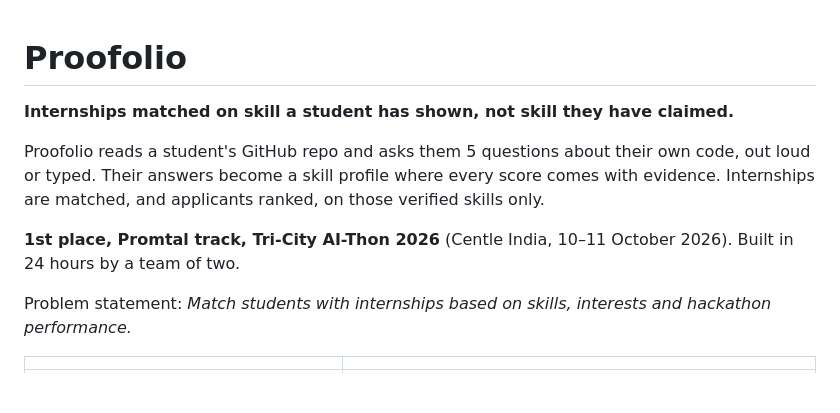
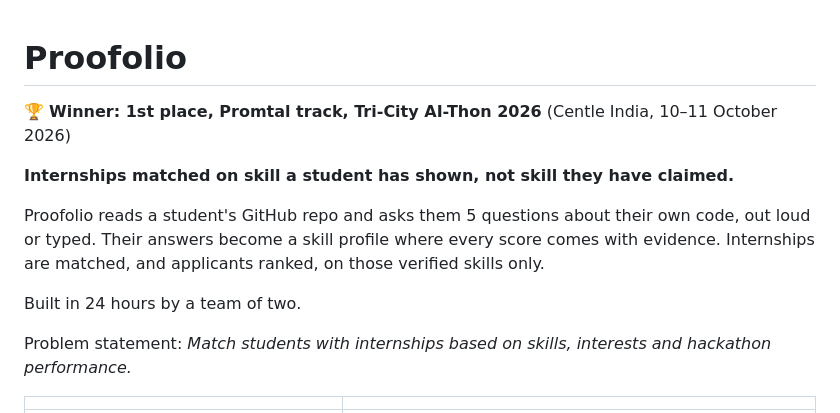
Before and after one commit to samarthputhraya/verifiedbuild-api, a Markdown page: README.md, the part around the change. Rendered like a GitHub page; blank space fills up the shorter version.

Commit message:
README: winner line directly under the title

```diff
--- a/README.md
+++ b/README.md
@@ -1,10 +1,12 @@
 # Proofolio
+
+🏆 **Winner: 1st place, Promtal track, Tri-City AI-Thon 2026** (Centle India, 10–11 October 2026)
 
 **Internships matched on skill a student has shown, not skill they have claimed.**
 
 Proofolio reads a student's GitHub repo and asks them 5 questions about their own code, out loud or typed. Their answers become a skill profile where every score comes with evidence. Internships are matched, and applicants ranked, on those verified skills only.
 
-**1st place, Promtal track, Tri-City AI-Thon 2026** (Centle India, 10–11 October 2026). Built in 24 hours by a team of two.
+Built in 24 hours by a team of two.
 
 Problem statement: *Match students with internships based on skills, interests and hackathon performance.*
 
```
